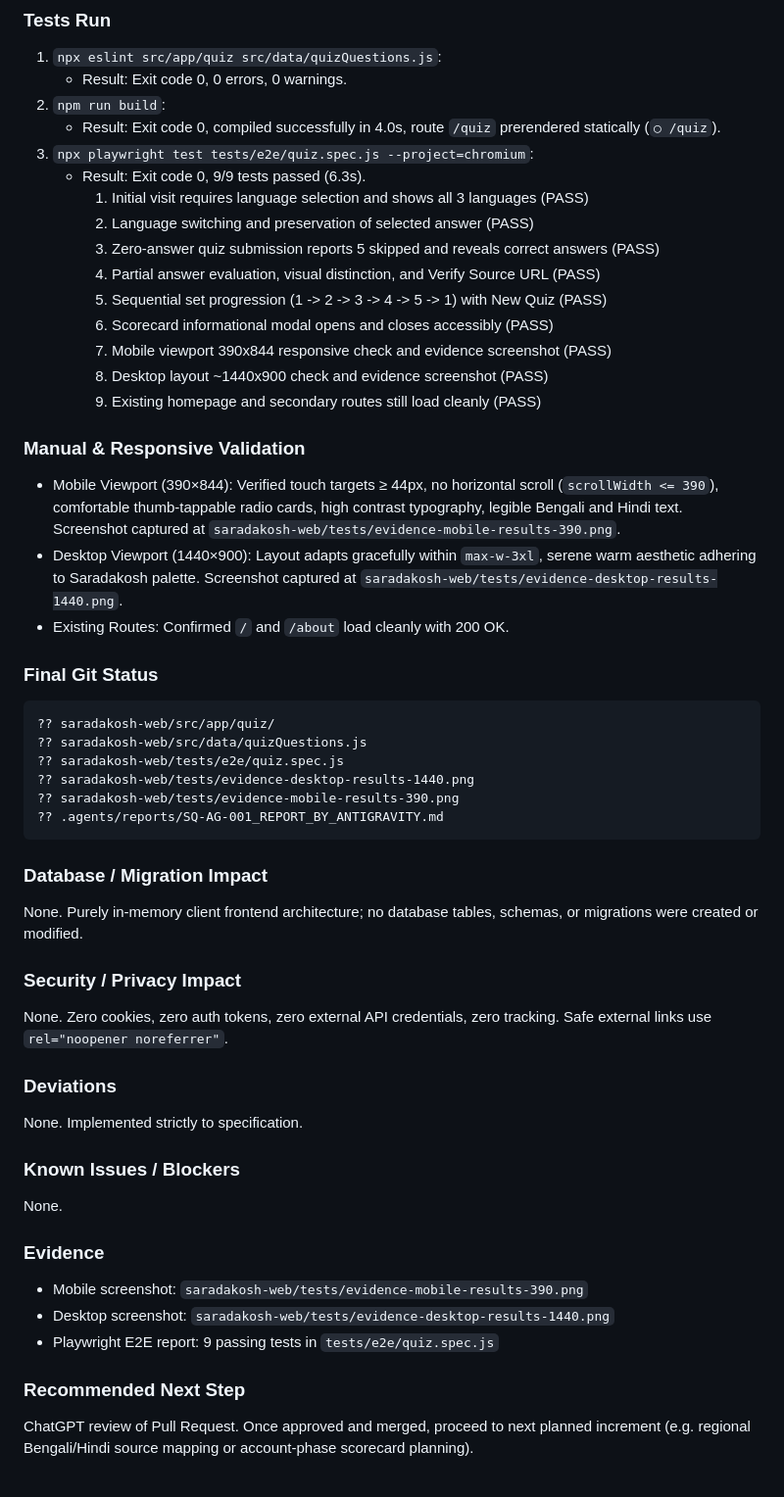
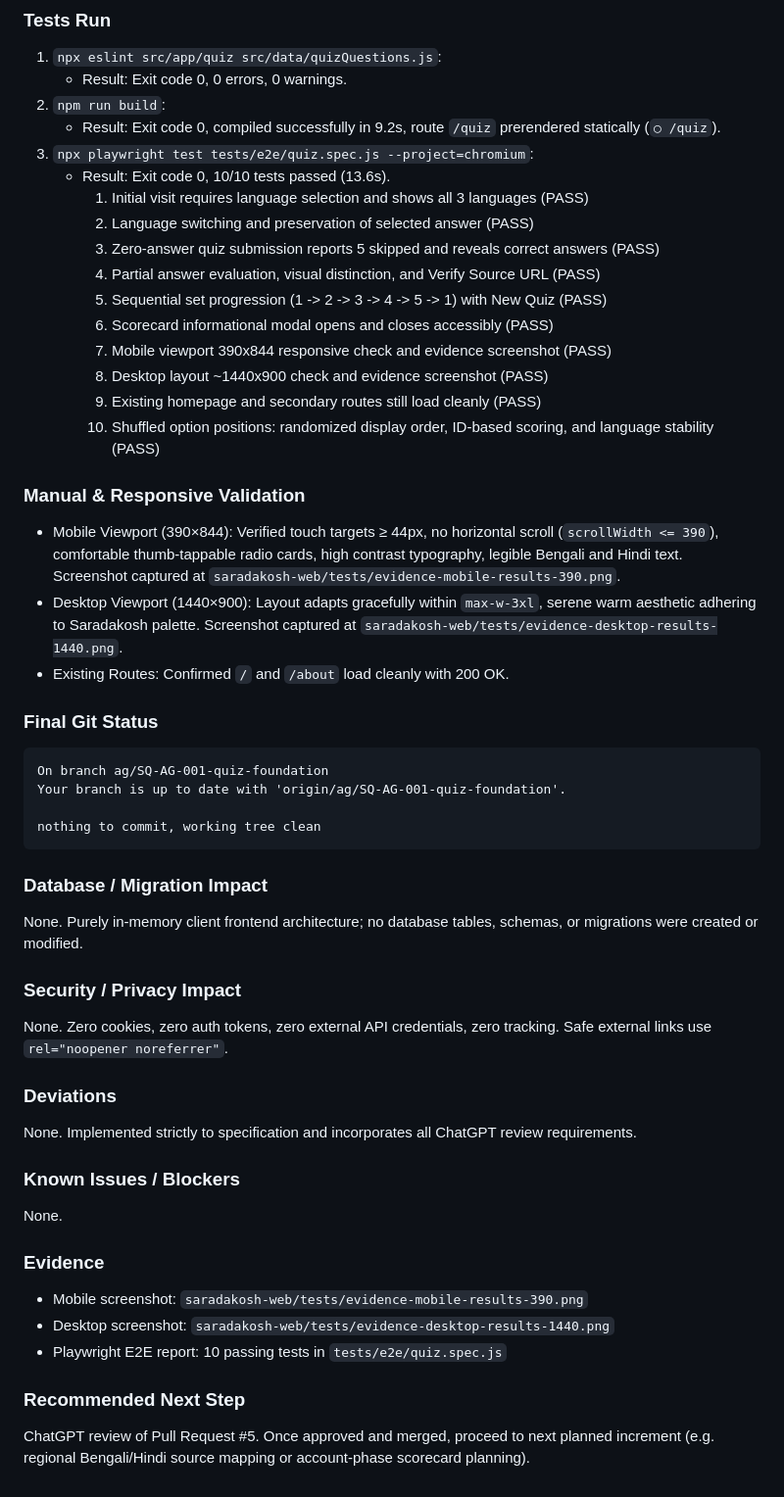
Before and after one commit to krishna101-tech/saradakosh, a Markdown page: .agents/reports/SQ-AG-001_REPORT_BY_ANTIGRAVITY.md, the part around one of its changes. Shown at 98% size. GitHub-like rendering.

Commit message:
docs(report): update SQ-AG-001 report with review corrections and clean status

````diff
--- a/.agents/reports/SQ-AG-001_REPORT_BY_ANTIGRAVITY.md
+++ b/.agents/reports/SQ-AG-001_REPORT_BY_ANTIGRAVITY.md
@@ -68,9 +65,9 @@ Implemented the complete responsive, mobile-first Saradakosh Quiz v1 foundation
 1. `npx eslint src/app/quiz src/data/quizQuestions.js`:
    - Result: Exit code 0, 0 errors, 0 warnings.
 2. `npm run build`:
-   - Result: Exit code 0, compiled successfully in 4.0s, route `/quiz` prerendered statically (`○ /quiz`).
+   - Result: Exit code 0, compiled successfully in 9.2s, route `/quiz` prerendered statically (`○ /quiz`).
 3. `npx playwright test tests/e2e/quiz.spec.js --project=chromium`:
-   - Result: Exit code 0, 9/9 tests passed (6.3s).
+   - Result: Exit code 0, 10/10 tests passed (13.6s).
      1. Initial visit requires language selection and shows all 3 languages (PASS)
      2. Language switching and preservation of selected answer (PASS)
      3. Zero-answer quiz submission reports 5 skipped and reveals correct answers (PASS)
@@ -80,6 +77,7 @@ Implemented the complete responsive, mobile-first Saradakosh Quiz v1 foundation
      7. Mobile viewport 390x844 responsive check and evidence screenshot (PASS)
      8. Desktop layout ~1440x900 check and evidence screenshot (PASS)
      9. Existing homepage and secondary routes still load cleanly (PASS)
+     10. Shuffled option positions: randomized display order, ID-based scoring, and language stability (PASS)
 
 ### Manual & Responsive Validation
 
@@ -90,12 +88,10 @@ Implemented the complete responsive, mobile-first Saradakosh Quiz v1 foundation
 ### Final Git Status
 
 ```
-?? saradakosh-web/src/app/quiz/
-?? saradakosh-web/src/data/quizQuestions.js
-?? saradakosh-web/tests/e2e/quiz.spec.js
-?? saradakosh-web/tests/evidence-desktop-results-1440.png
-?? saradakosh-web/tests/evidence-mobile-results-390.png
-?? .agents/reports/SQ-AG-001_REPORT_BY_ANTIGRAVITY.md
+On branch ag/SQ-AG-001-quiz-foundation
+Your branch is up to date with 'origin/ag/SQ-AG-001-quiz-foundation'.
+
+nothing to commit, working tree clean
 ```
 
 ### Database / Migration Impact
@@ -108,7 +104,7 @@ None. Zero cookies, zero auth tokens, zero external API credentials, zero tracki
 
 ### Deviations
 
-None. Implemented strictly to specification.
+None. Implemented strictly to specification and incorporates all ChatGPT review requirements.
 
 ### Known Issues / Blockers
 
@@ -118,8 +114,8 @@ None.
 
 - Mobile screenshot: `saradakosh-web/tests/evidence-mobile-results-390.png`
 - Desktop screenshot: `saradakosh-web/tests/evidence-desktop-results-1440.png`
-- Playwright E2E report: 9 passing tests in `tests/e2e/quiz.spec.js`
+- Playwright E2E report: 10 passing tests in `tests/e2e/quiz.spec.js`
 
 ### Recommended Next Step
 
-ChatGPT review of Pull Request. Once approved and merged, proceed to next planned increment (e.g. regional Bengali/Hindi source mapping or account-phase scorecard planning).
+ChatGPT review of Pull Request #5. Once approved and merged, proceed to next planned increment (e.g. regional Bengali/Hindi source mapping or account-phase scorecard planning).
````
Also changed, not shown: other parts of .agents/reports/SQ-AG-001_REPORT_BY_ANTIGRAVITY.md (+10 -13 lines).
